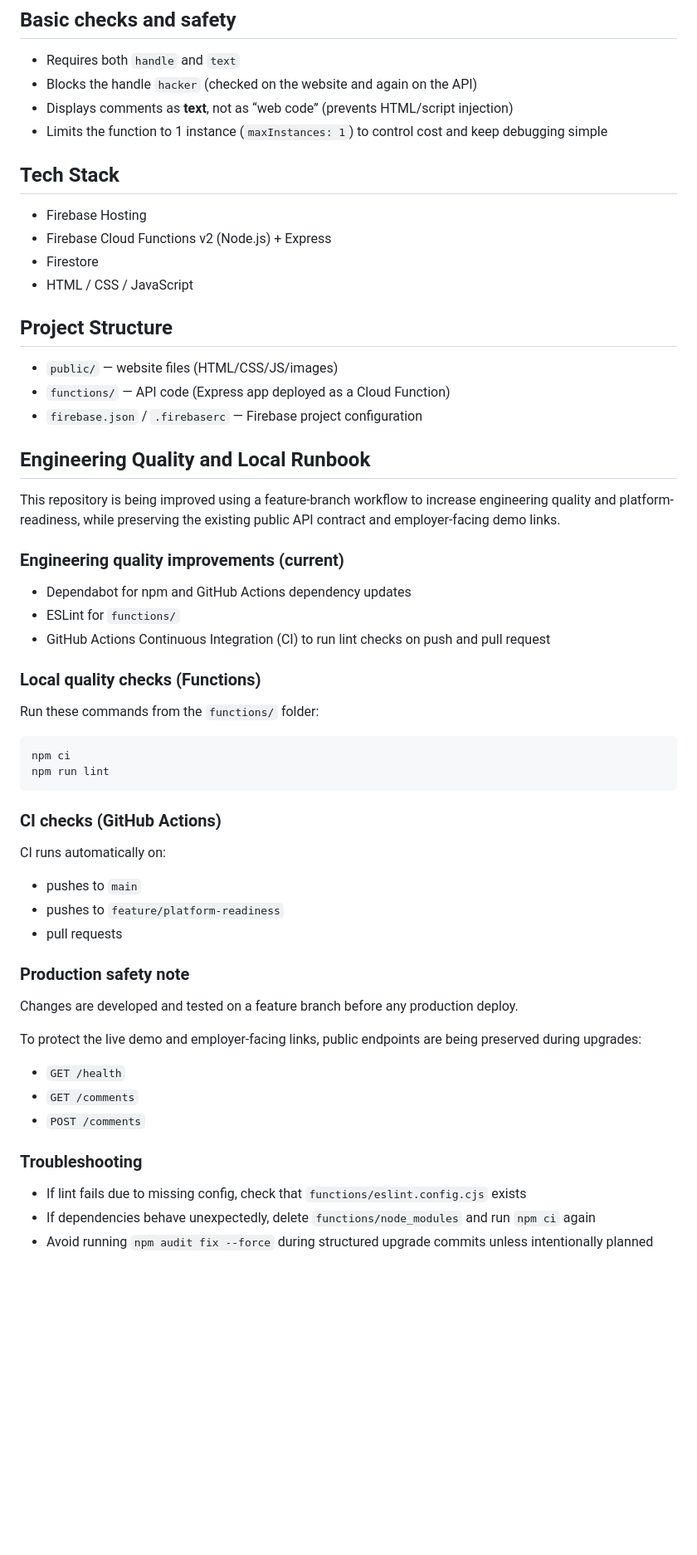
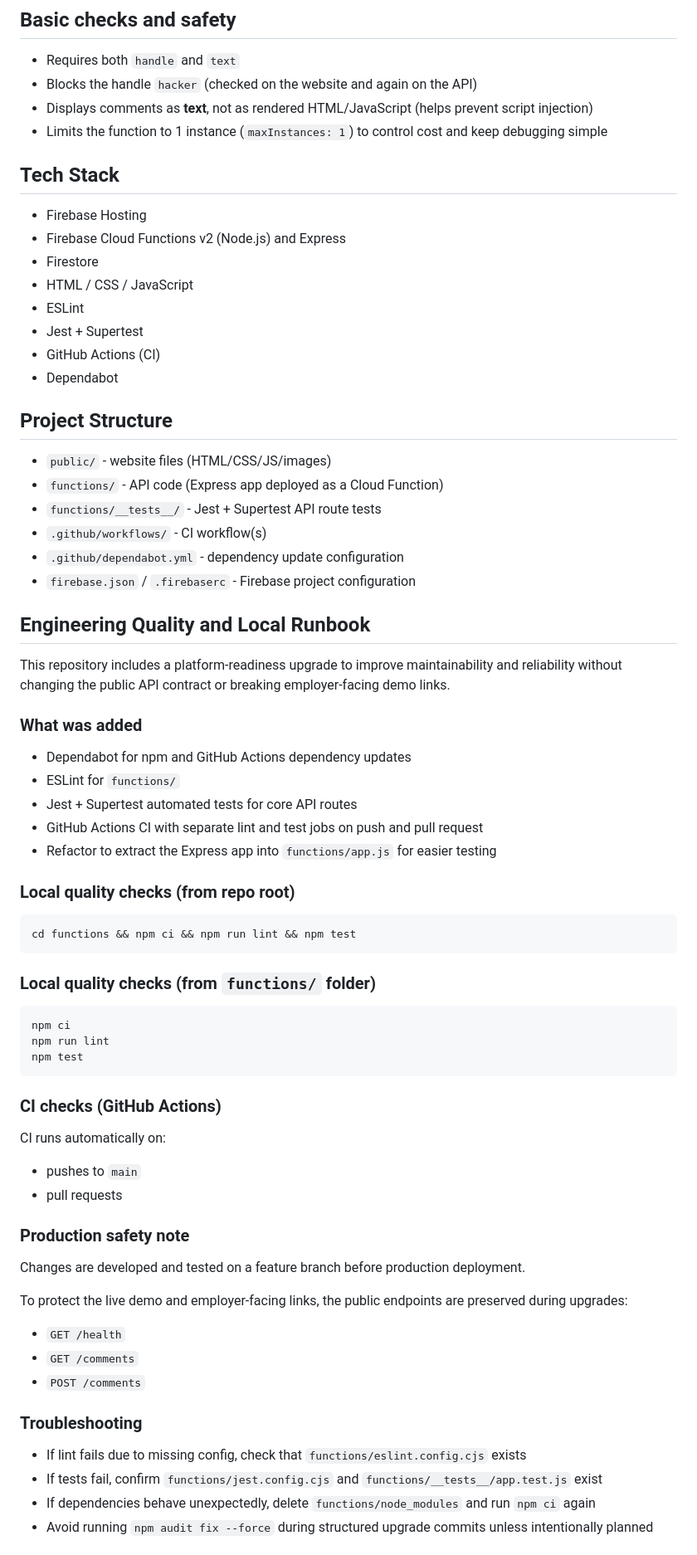
Before and after one commit to sdaly-ie/firebase-serverless-rest-api, a Markdown page: README.md, the part around one of its changes. Shown at 83% size. Drawn GitHub-style; blank space fills up the shorter version.

Commit message:
Docs: Polish API base URL note and README wording

````diff
--- a/README.md
+++ b/README.md
@@ -125,53 +136,66 @@ Quick check: run `GET /comments` again and confirm the new comment appears near
 ## Basic checks and safety
 - Requires both `handle` and `text`
 - Blocks the handle `hacker` (checked on the website and again on the API)
-- Displays comments as **text**, not as “web code” (prevents HTML/script injection)
+- Displays comments as **text**, not as rendered HTML/JavaScript (helps prevent script injection)
 - Limits the function to 1 instance (`maxInstances: 1`) to control cost and keep debugging simple
 
 ## Tech Stack
 - Firebase Hosting
-- Firebase Cloud Functions v2 (Node.js) + Express
+- Firebase Cloud Functions v2 (Node.js) and Express
 - Firestore
 - HTML / CSS / JavaScript
+- ESLint
+- Jest + Supertest
+- GitHub Actions (CI)
+- Dependabot
 
 ## Project Structure
-- `public/` — website files (HTML/CSS/JS/images)
-- `functions/` — API code (Express app deployed as a Cloud Function)
-- `firebase.json` / `.firebaserc` — Firebase project configuration
+- `public/` - website files (HTML/CSS/JS/images)
+- `functions/` - API code (Express app deployed as a Cloud Function)
+- `functions/__tests__/` - Jest + Supertest API route tests
+- `.github/workflows/` - CI workflow(s)
+- `.github/dependabot.yml` - dependency update configuration
+- `firebase.json` / `.firebaserc` - Firebase project configuration
 
 ## Engineering Quality and Local Runbook
 
-This repository is being improved using a feature-branch workflow to increase engineering quality and platform-readiness, while preserving the existing public API contract and employer-facing demo links.
+This repository includes a platform-readiness upgrade to improve maintainability and reliability without changing the public API contract or breaking employer-facing demo links.
 
-### Engineering quality improvements (current)
+### What was added
 - Dependabot for npm and GitHub Actions dependency updates
 - ESLint for `functions/`
-- GitHub Actions Continuous Integration (CI) to run lint checks on push and pull request
+- Jest + Supertest automated tests for core API routes
+- GitHub Actions CI with separate lint and test jobs on push and pull request
+- Refactor to extract the Express app into `functions/app.js` for easier testing
 
-### Local quality checks (Functions)
-Run these commands from the `functions/` folder:
+### Local quality checks (from repo root)
+```bash
+cd functions && npm ci && npm run lint && npm test
+```
 
+### Local quality checks (from `functions/` folder)
 ```bash
 npm ci
 npm run lint
+npm test
 ```
 
 ### CI checks (GitHub Actions)
 CI runs automatically on:
 - pushes to `main`
-- pushes to `feature/platform-readiness`
 - pull requests
 
 ### Production safety note
-Changes are developed and tested on a feature branch before any production deploy.
+Changes are developed and tested on a feature branch before production deployment.
 
-To protect the live demo and employer-facing links, public endpoints are being preserved during upgrades:
+To protect the live demo and employer-facing links, the public endpoints are preserved during upgrades:
 - `GET /health`
 - `GET /comments`
 - `POST /comments`
 
 ### Troubleshooting
 - If lint fails due to missing config, check that `functions/eslint.config.cjs` exists
+- If tests fail, confirm `functions/jest.config.cjs` and `functions/__tests__/app.test.js` exist
 - If dependencies behave unexpectedly, delete `functions/node_modules` and run `npm ci` again
 - Avoid running `npm audit fix --force` during structured upgrade commits unless intentionally planned
 
````
Also changed, not shown: other parts of README.md (+20 -26 lines).
